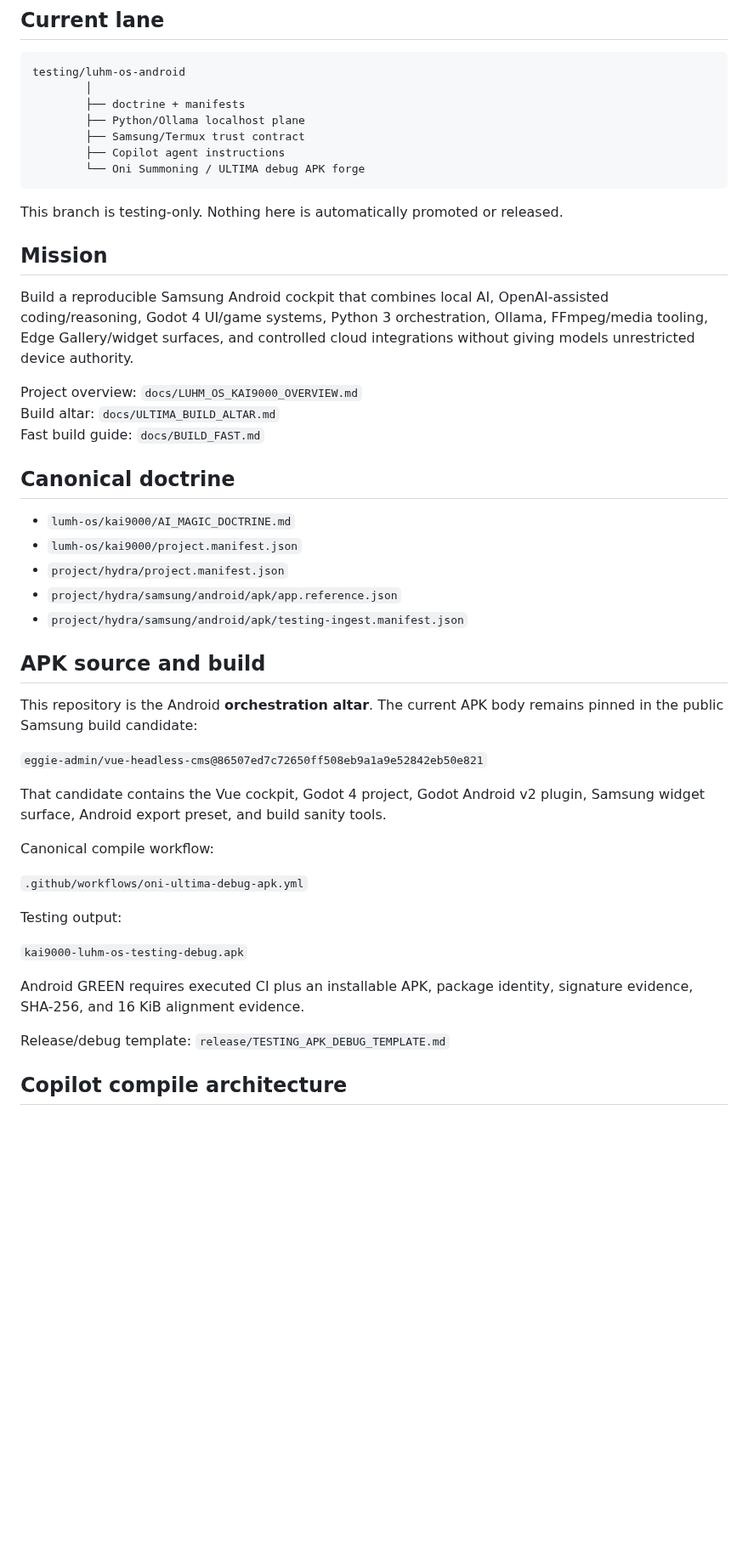
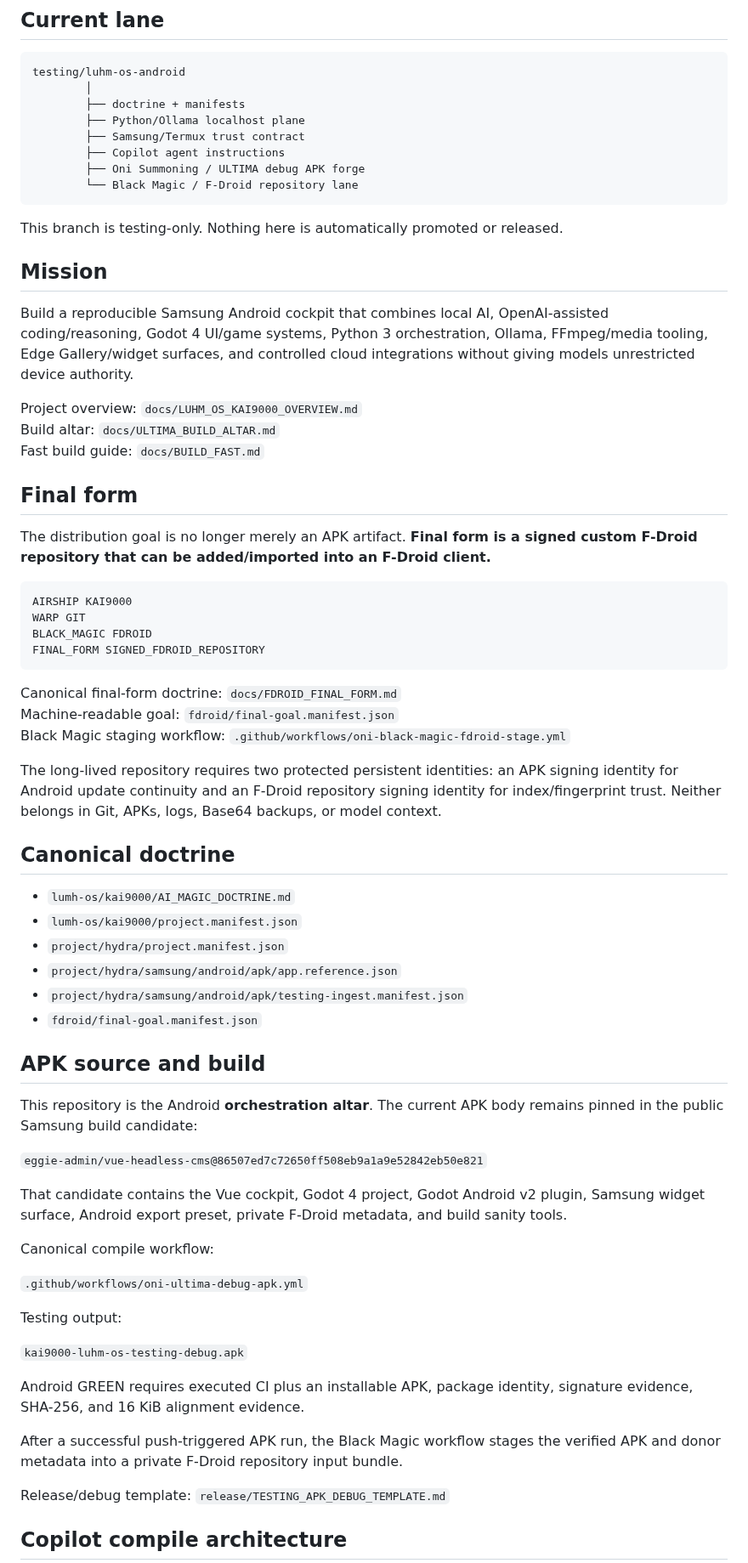
Before and after one commit to eggie-admin/hydra-shell-android, a Markdown page: README.md, the part around one of its changes. Shown at 85% size. Drawn GitHub-style; blank space fills up the shorter version.

Commit message:
Testing: make F-Droid repo the final distribution goal

````diff
--- a/README.md
+++ b/README.md
@@ -14,7 +14,8 @@ testing/luhm-os-android
         ├── Python/Ollama localhost plane
         ├── Samsung/Termux trust contract
         ├── Copilot agent instructions
-        └── Oni Summoning / ULTIMA debug APK forge
+        ├── Oni Summoning / ULTIMA debug APK forge
+        └── Black Magic / F-Droid repository lane
 ```
 
 This branch is testing-only. Nothing here is automatically promoted or released.
@@ -26,6 +27,23 @@ Project overview: `docs/LUHM_OS_KAI9000_OVERVIEW.md`
 Build altar: `docs/ULTIMA_BUILD_ALTAR.md`
 Fast build guide: `docs/BUILD_FAST.md`
 
+## Final form
+
+The distribution goal is no longer merely an APK artifact. **Final form is a signed custom F-Droid repository that can be added/imported into an F-Droid client.**
+
+```text
+AIRSHIP KAI9000
+WARP GIT
+BLACK_MAGIC FDROID
+FINAL_FORM SIGNED_FDROID_REPOSITORY
+```
+
+Canonical final-form doctrine: `docs/FDROID_FINAL_FORM.md`
+Machine-readable goal: `fdroid/final-goal.manifest.json`
+Black Magic staging workflow: `.github/workflows/oni-black-magic-fdroid-stage.yml`
+
+The long-lived repository requires two protected persistent identities: an APK signing identity for Android update continuity and an F-Droid repository signing identity for index/fingerprint trust. Neither belongs in Git, APKs, logs, Base64 backups, or model context.
+
 ## Canonical doctrine
 
 - `lumh-os/kai9000/AI_MAGIC_DOCTRINE.md`
@@ -33,13 +51,14 @@ Fast build guide: `docs/BUILD_FAST.md`
 - `project/hydra/project.manifest.json`
 - `project/hydra/samsung/android/apk/app.reference.json`
 - `project/hydra/samsung/android/apk/testing-ingest.manifest.json`
+- `fdroid/final-goal.manifest.json`
 
 ## APK source and build
 This repository is the Android **orchestration altar**. The current APK body remains pinned in the public Samsung build candidate:
 
 `eggie-admin/vue-headless-cms@86507ed7c72650ff508eb9a1a9e52842eb50e821`
 
-That candidate contains the Vue cockpit, Godot 4 project, Godot Android v2 plugin, Samsung widget surface, Android export preset, and build sanity tools.
+That candidate contains the Vue cockpit, Godot 4 project, Godot Android v2 plugin, Samsung widget surface, Android export preset, private F-Droid metadata, and build sanity tools.
 
 Canonical compile workflow:
 
@@ -50,6 +69,8 @@ Testing output:
 `kai9000-luhm-os-testing-debug.apk`
 
 Android GREEN requires executed CI plus an installable APK, package identity, signature evidence, SHA-256, and 16 KiB alignment evidence.
+
+After a successful push-triggered APK run, the Black Magic workflow stages the verified APK and donor metadata into a private F-Droid repository input bundle.
 
 Release/debug template:
 `release/TESTING_APK_DEBUG_TEMPLATE.md`
````
Also changed, not shown: other parts of README.md (+1 -1 lines).
